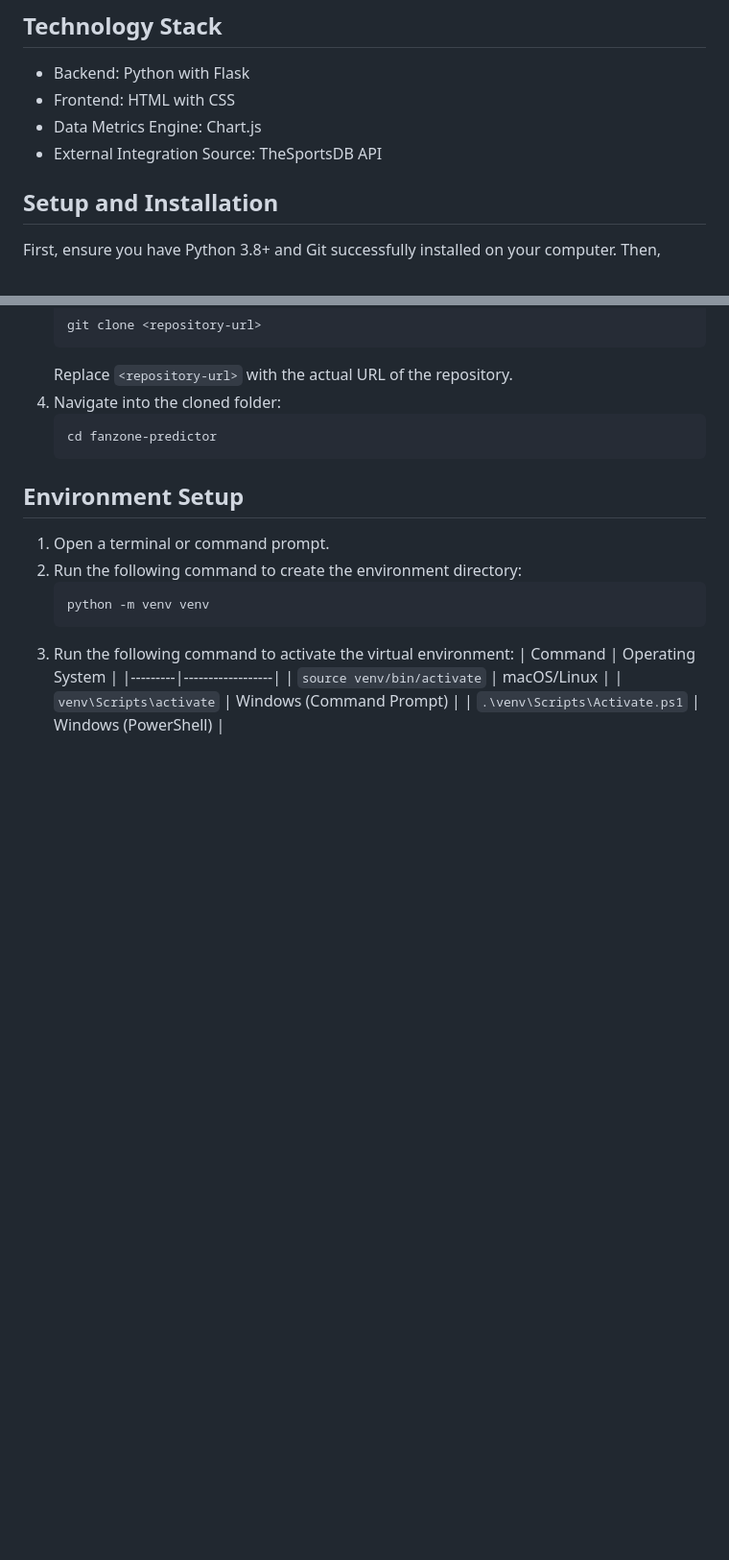
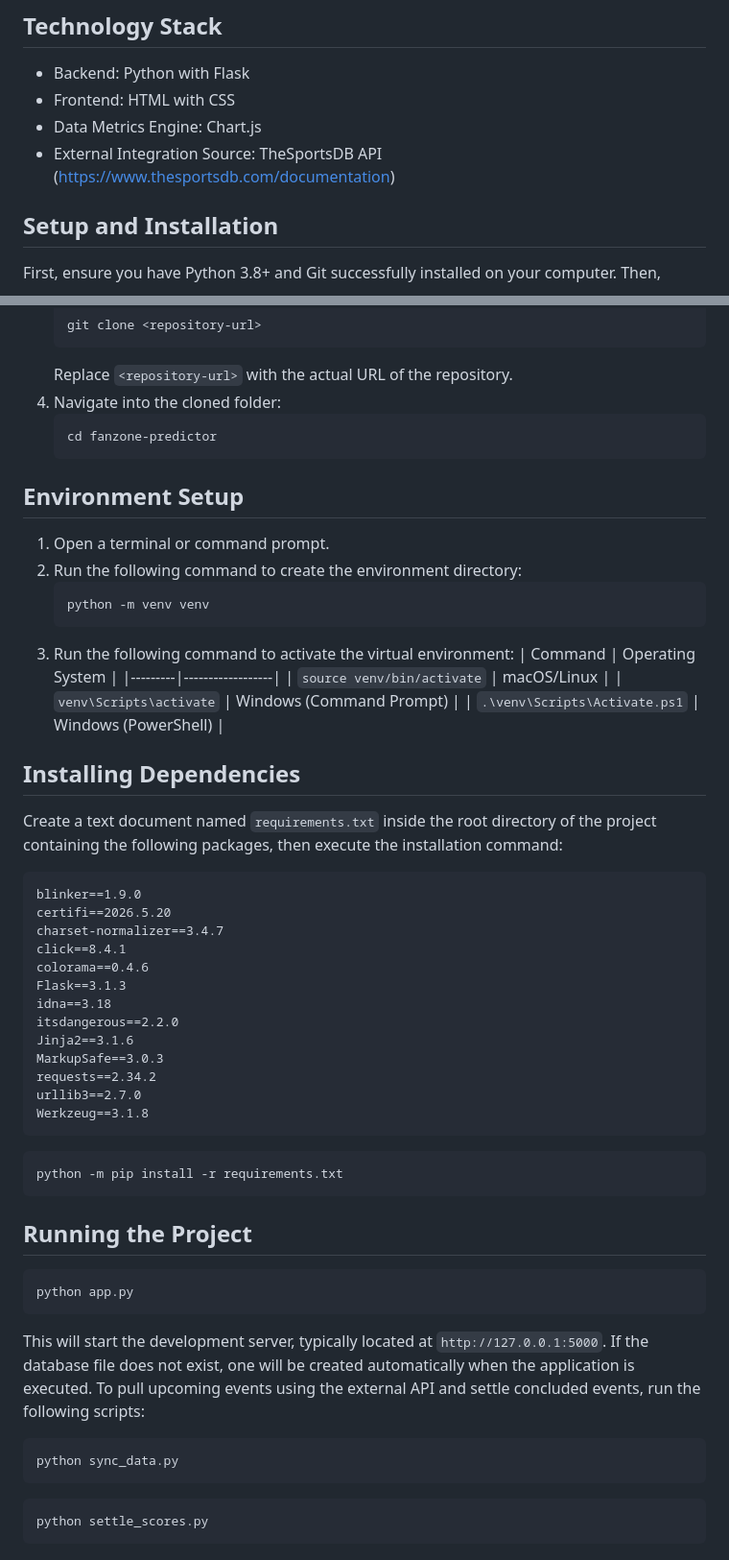
Before and after one commit to alex24-27/fanzone-predictor, a Markdown page: README.md, 2 parts joined by grey strips. Shown at 96% size. Drawn GitHub-style; blank space fills up the shorter version.

Commit message:
Update README with API link and dependency installation
Added link to TheSportsDB API documentation and included instructions for installing dependencies in requirements.txt.

````diff
--- a/README.md
+++ b/README.md
@@ -11,7 +11,7 @@ A secure, responsive full-stack web application designed for logging, tracking,
 - Backend: Python with Flask
 - Frontend: HTML with CSS
 - Data Metrics Engine: Chart.js
-- External Integration Source: TheSportsDB API
+- External Integration Source: TheSportsDB API (https://www.thesportsdb.com/documentation)
 ## Setup and Installation
 First, ensure you have Python 3.8+ and Git successfully installed on your computer. Then,
 1. Open a terminal or command prompt.
@@ -37,3 +37,36 @@ First, ensure you have Python 3.8+ and Git successfully installed on your comput
    | `source venv/bin/activate` | macOS/Linux |
    | `venv\Scripts\activate` | Windows (Command Prompt) |
    | `.\venv\Scripts\Activate.ps1` | Windows (PowerShell) |
+## Installing Dependencies
+Create a text document named `requirements.txt` inside the root directory of the project containing the following packages, then execute the installation command:
+```
+blinker==1.9.0
+certifi==2026.5.20
+charset-normalizer==3.4.7
+click==8.4.1
+colorama==0.4.6
+Flask==3.1.3
+idna==3.18
+itsdangerous==2.2.0
+Jinja2==3.1.6
+MarkupSafe==3.0.3
+requests==2.34.2
+urllib3==2.7.0
+Werkzeug==3.1.8
+```
+
+```bash
+python -m pip install -r requirements.txt
+```
+## Running the Project
+```bash
+python app.py
+```
+This will start the development server, typically located at `http://127.0.0.1:5000`. If the database file does not exist, one will be created automatically when the application is executed.
+To pull upcoming events using the external API and settle concluded events, run the following scripts:
+```bash
+python sync_data.py
+```
+```bash
+python settle_scores.py
+```
````
